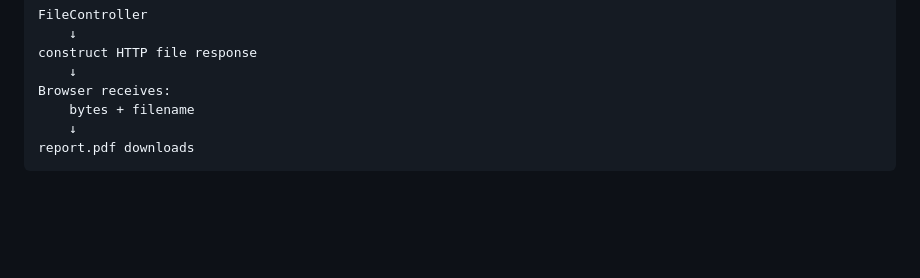
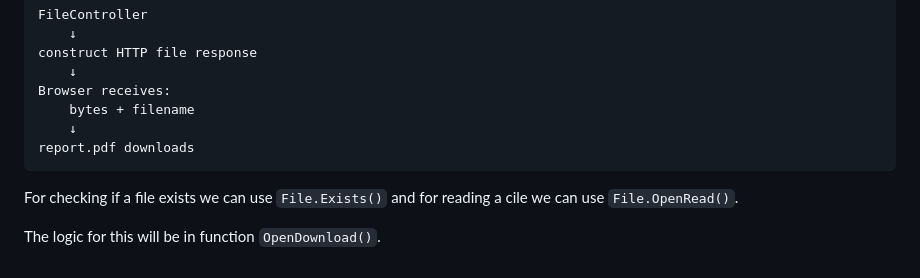
Before and after one commit to chill-one/TestProject, a Markdown page: DesignDraft.md, the part around the change. GitHub-like rendering; blank space fills up the shorter version.

Commit message:
Add: Document file existence check and reading logic in DesignDraft.md

```diff
--- a/DesignDraft.md
+++ b/DesignDraft.md
@@ -488,3 +488,7 @@ pipeline:
         bytes + filename
         ↓
     report.pdf downloads
+
+For checking if a file exists we can use `File.Exists()` and for reading a cile we can use `File.OpenRead()`.
+
+The logic for this will be in function `OpenDownload()`.
```
